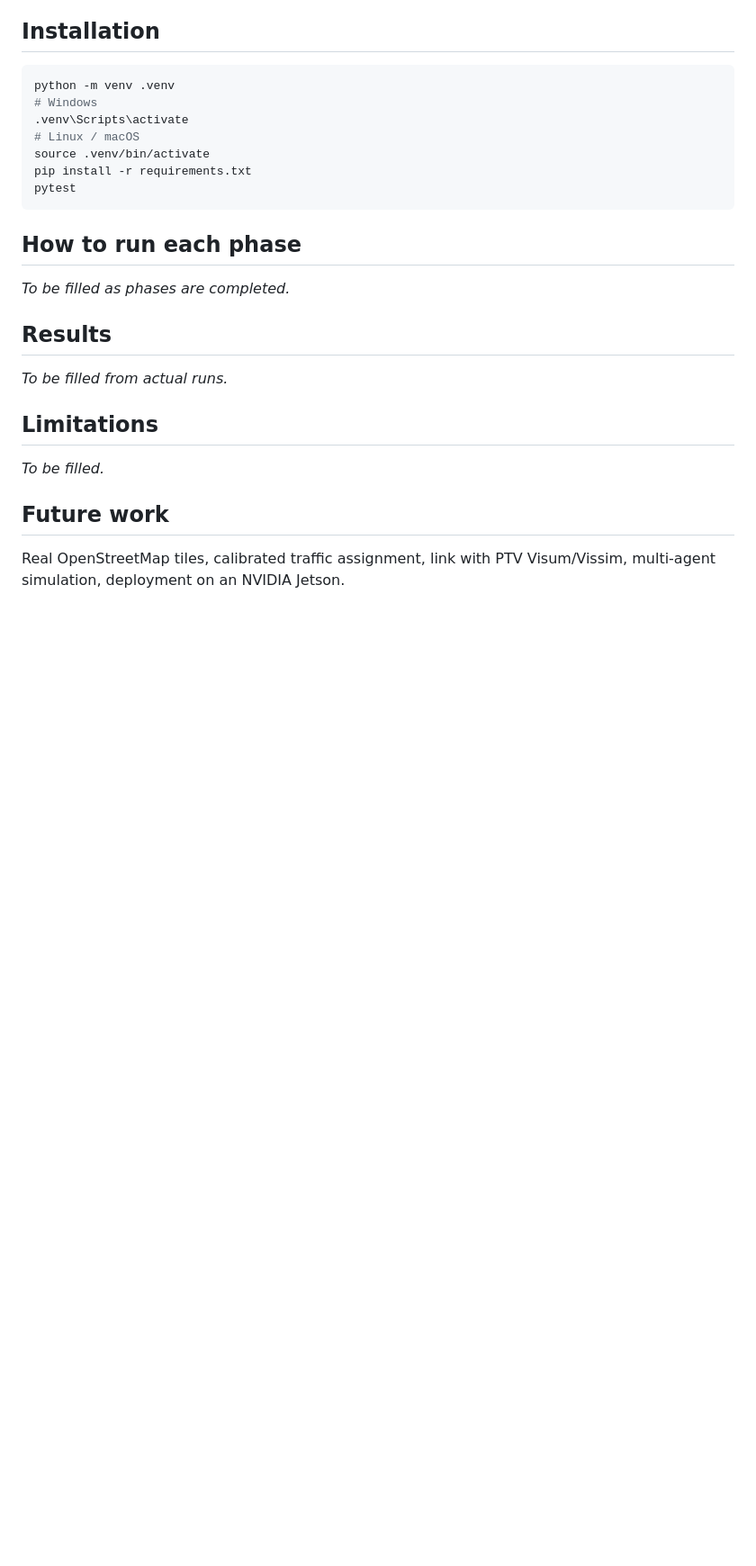
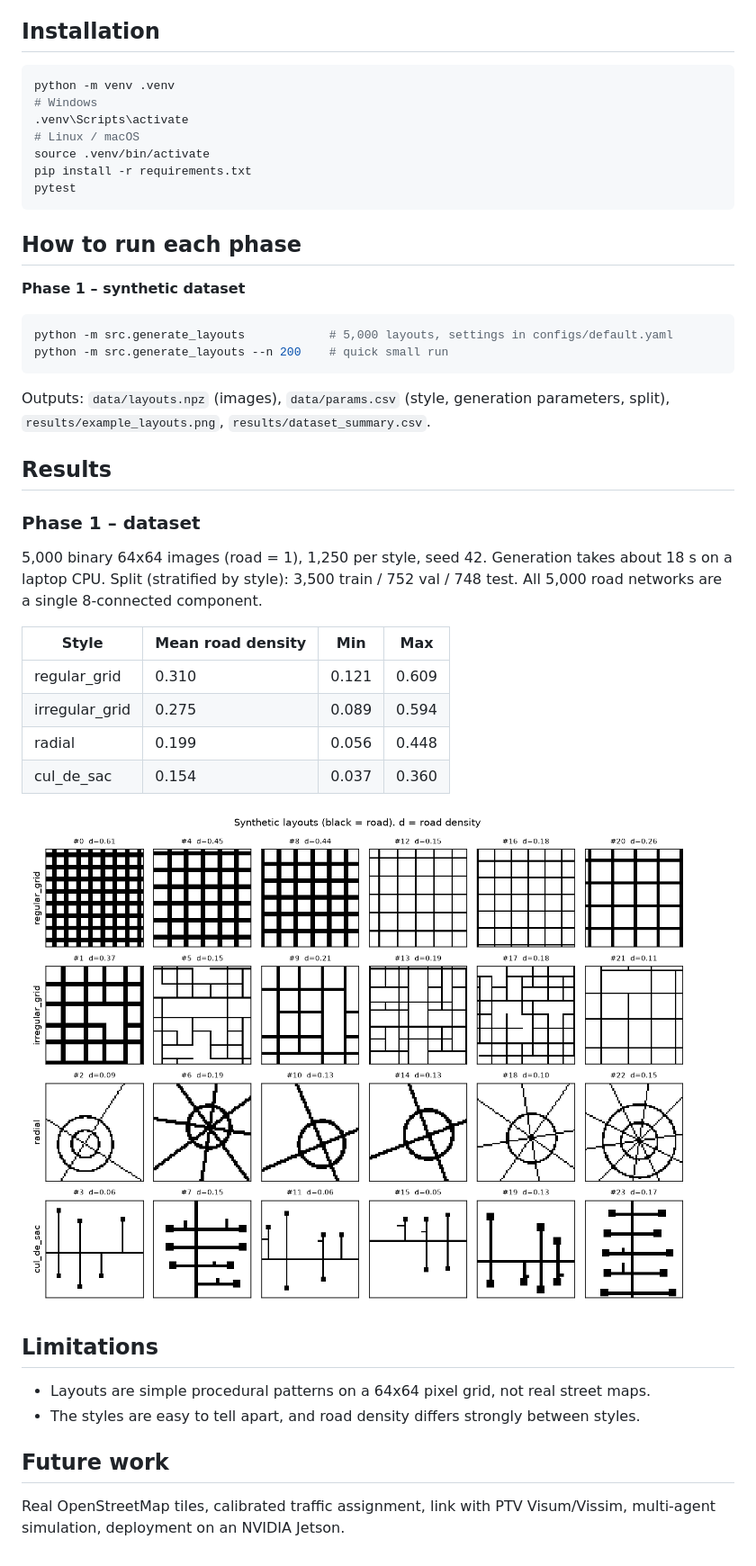
Before and after one commit to saad-abid/inverse-streets, a Markdown page: README.md, the part around one of its changes. Shown at 90% size. Rendered like a GitHub page; pictures changed too: results/example_layouts.png (added); blank space fills up the shorter version.

Commit message:
Phase 1: synthetic road-layout dataset (4 styles, 5,000 images, tests)

````diff
--- a/README.md
+++ b/README.md
@@ -30,13 +30,32 @@ pytest
 ```
 
 ## How to run each phase
-_To be filled as phases are completed._
+**Phase 1 – synthetic dataset**
+```bash
+python -m src.generate_layouts            # 5,000 layouts, settings in configs/default.yaml
+python -m src.generate_layouts --n 200    # quick small run
+```
+Outputs: `data/layouts.npz` (images), `data/params.csv` (style, generation parameters, split),
+`results/example_layouts.png`, `results/dataset_summary.csv`.
 
 ## Results
-_To be filled from actual runs._
+### Phase 1 – dataset
+5,000 binary 64x64 images (road = 1), 1,250 per style, seed 42. Generation takes about 18 s on a laptop CPU.
+Split (stratified by style): 3,500 train / 752 val / 748 test. All 5,000 road networks are a single
+8-connected component.
+
+| Style | Mean road density | Min | Max |
+|---|---|---|---|
+| regular_grid | 0.310 | 0.121 | 0.609 |
+| irregular_grid | 0.275 | 0.089 | 0.594 |
+| radial | 0.199 | 0.056 | 0.448 |
+| cul_de_sac | 0.154 | 0.037 | 0.360 |
+
+![Example layouts](results/example_layouts.png)
 
 ## Limitations
-_To be filled._
+- Layouts are simple procedural patterns on a 64x64 pixel grid, not real street maps.
+- The styles are easy to tell apart, and road density differs strongly between styles.
 
 ## Future work
 Real OpenStreetMap tiles, calibrated traffic assignment, link with PTV Visum/Vissim,
````
Also changed, not shown: other parts of README.md (+1 -1 lines), 4 other files.
